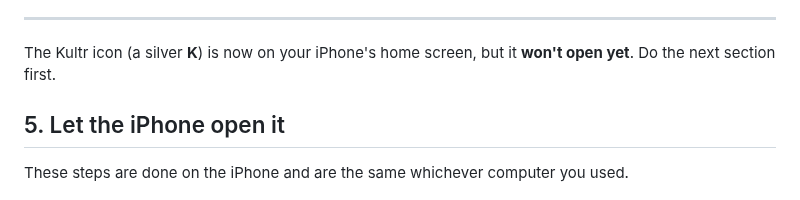
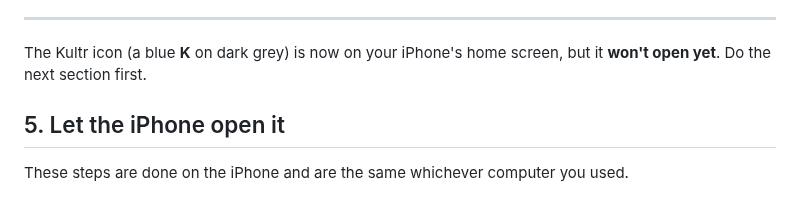
Before and after one commit to evropiani/Kultr_iOS, a Markdown page: docs/INSTALL.md, the part around the change. Drawn GitHub-style.

```diff
--- a/docs/INSTALL.md
+++ b/docs/INSTALL.md
@@ -213,7 +213,7 @@ flatpak run dev.khcrysalis.PlumeImpactor
 
 ---
 
-The Kultr icon (a silver **K**) is now on your iPhone's home screen, but it
+The Kultr icon (a blue **K** on dark grey) is now on your iPhone's home screen, but it
 **won't open yet**. Do the next section first.
 
 ## 5. Let the iPhone open it
```
Also changed, not shown: .github/release-notes/v1.2.4.md (added, +9 -0 lines), README.md (+2 -0 lines), docs/icon.png (added), docs/logo.png (added), 4 other files.
